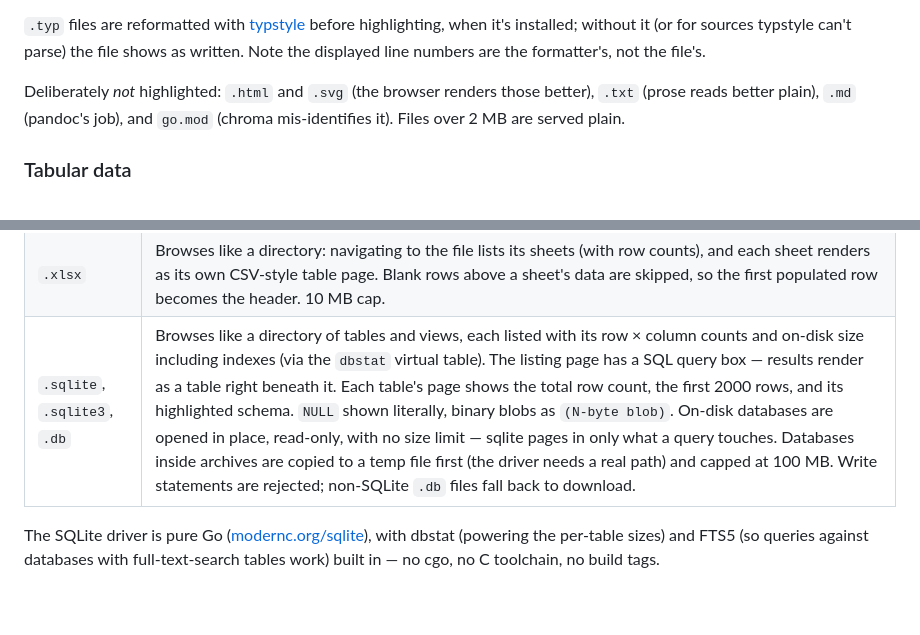
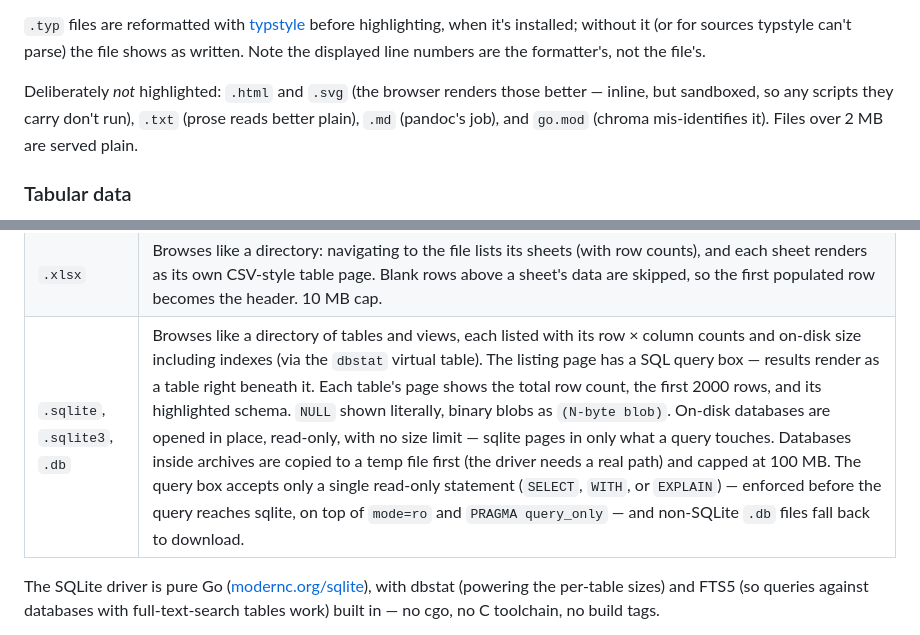
Before and after one commit to xoba/fb, a Markdown page: README.md, 2 parts joined by grey strips. Drawn GitHub-style; blank space fills up the shorter version.

```diff
--- a/README.md
+++ b/README.md
@@ -173,7 +181,8 @@ can't parse) the file shows as written. Note the displayed line numbers are
 the formatter's, not the file's.
 
 Deliberately *not* highlighted: `.html` and `.svg` (the browser renders
-those better), `.txt` (prose reads better plain), `.md` (pandoc's job), and
+those better — inline, but sandboxed, so any scripts they carry don't
+run), `.txt` (prose reads better plain), `.md` (pandoc's job), and
 `go.mod` (chroma mis-identifies it). Files over 2 MB are served plain.
 
 ### Tabular data
@@ -200,7 +209,7 @@ URL cell links its visible prefix to the full URL.
 |------|-------|
 | `.csv`, `.tsv` | First row treated as the header. Tolerant parsing (ragged rows, lazy quotes); files over 2 MB or that fail to parse are served plain. Display capped at 2000 rows. |
 | `.xlsx` | Browses like a directory: navigating to the file lists its sheets (with row counts), and each sheet renders as its own CSV-style table page. Blank rows above a sheet's data are skipped, so the first populated row becomes the header. 10 MB cap. |
-| `.sqlite`, `.sqlite3`, `.db` | Browses like a directory of tables and views, each listed with its row × column counts and on-disk size including indexes (via the `dbstat` virtual table). The listing page has a SQL query box — results render as a table right beneath it. Each table's page shows the total row count, the first 2000 rows, and its highlighted schema. `NULL` shown literally, binary blobs as `(N-byte blob)`. On-disk databases are opened in place, read-only, with no size limit — sqlite pages in only what a query touches. Databases inside archives are copied to a temp file first (the driver needs a real path) and capped at 100 MB. Write statements are rejected; non-SQLite `.db` files fall back to download. |
+| `.sqlite`, `.sqlite3`, `.db` | Browses like a directory of tables and views, each listed with its row × column counts and on-disk size including indexes (via the `dbstat` virtual table). The listing page has a SQL query box — results render as a table right beneath it. Each table's page shows the total row count, the first 2000 rows, and its highlighted schema. `NULL` shown literally, binary blobs as `(N-byte blob)`. On-disk databases are opened in place, read-only, with no size limit — sqlite pages in only what a query touches. Databases inside archives are copied to a temp file first (the driver needs a real path) and capped at 100 MB. The query box accepts only a single read-only statement (`SELECT`, `WITH`, or `EXPLAIN`) — enforced before the query reaches sqlite, on top of `mode=ro` and `PRAGMA query_only` — and non-SQLite `.db` files fall back to download. |
 
 The SQLite driver is pure Go ([modernc.org/sqlite](https://pkg.go.dev/modernc.org/sqlite)),
 with dbstat (powering the per-table sizes) and FTS5 (so queries against
```
Also changed, not shown: other parts of README.md (+28 -8 lines).
